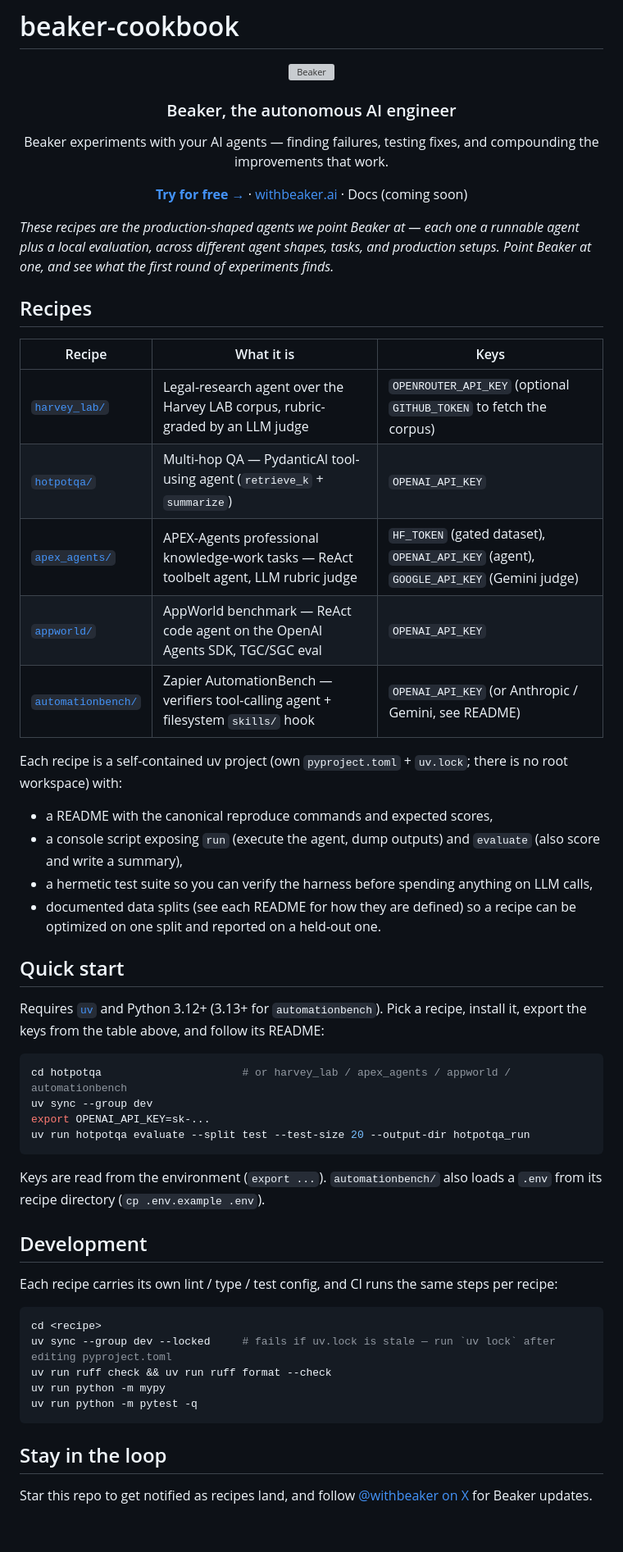
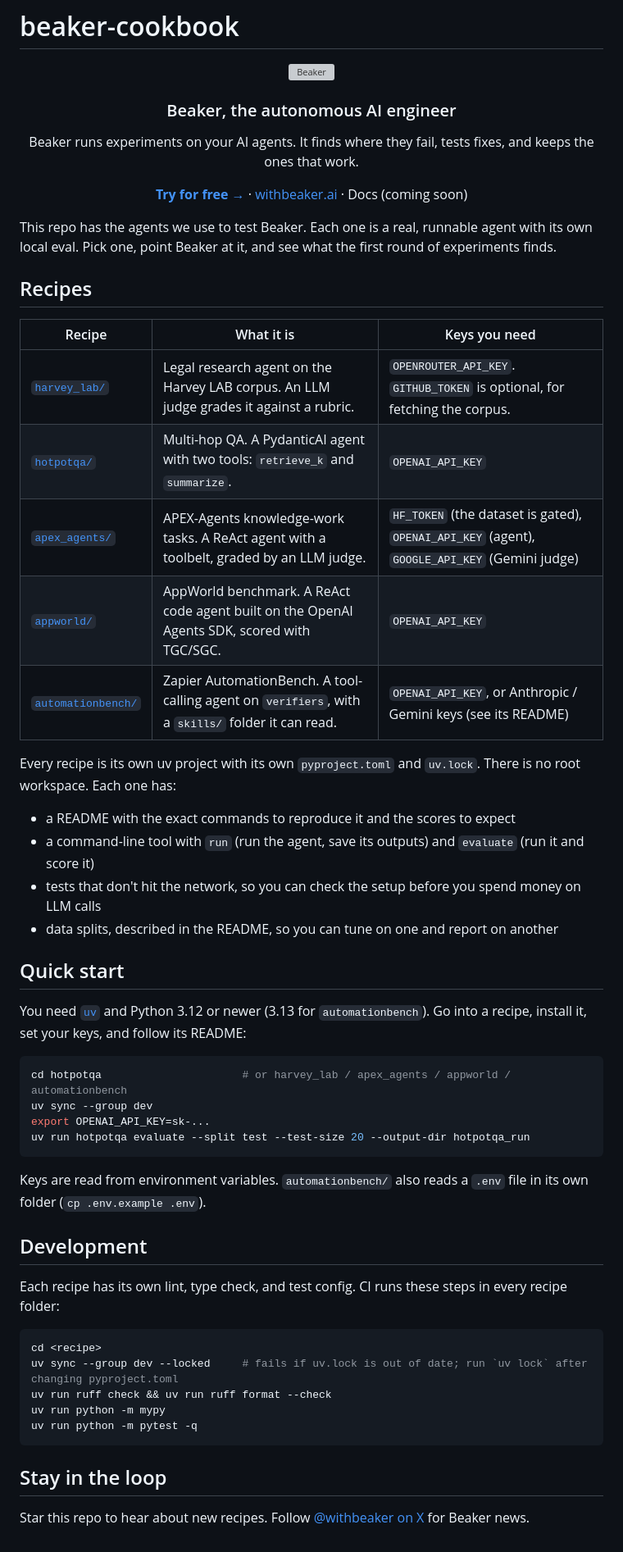
Before and after one commit to rilixai/beaker-cookbook, a Markdown page: README.md, the part around the change. Shown at 82% size. GitHub-like rendering; grey boxes are pictures that could not be loaded.

Commit message:
README: plain-English pass
Co-Authored-By: Devin AI <158243242+devin-ai-integration[bot]@users.noreply.github.com>

````diff
--- a/README.md
+++ b/README.md
@@ -4,43 +4,42 @@
 
   <h3>Beaker, the autonomous AI engineer</h3>
 
-  Beaker experiments with your AI agents — finding failures, testing fixes,
-  and compounding the improvements that work.
+  Beaker runs experiments on your AI agents. It finds where they fail, tests
+  fixes, and keeps the ones that work.
 
   <a href="https://app.withbeaker.ai"><strong>Try for free →</strong></a> · <a href="https://withbeaker.ai">withbeaker.ai</a> · Docs (coming soon)
 </div>
 
-*These recipes are the production-shaped agents we point Beaker at — each one
-a runnable agent plus a local evaluation, across different agent shapes,
-tasks, and production setups. Point Beaker at one, and see what the first
-round of experiments finds.*
+This repo has the agents we use to test Beaker. Each one is a real, runnable
+agent with its own local eval. Pick one, point Beaker at it, and see what the
+first round of experiments finds.
 
 ## Recipes
 
-| Recipe | What it is | Keys |
+| Recipe | What it is | Keys you need |
 |---|---|---|
-| [`harvey_lab/`](harvey_lab/) | Legal-research agent over the Harvey LAB corpus, rubric-graded by an LLM judge | `OPENROUTER_API_KEY` (optional `GITHUB_TOKEN` to fetch the corpus) |
-| [`hotpotqa/`](hotpotqa/) | Multi-hop QA — PydanticAI tool-using agent (`retrieve_k` + `summarize`) | `OPENAI_API_KEY` |
-| [`apex_agents/`](apex_agents/) | APEX-Agents professional knowledge-work tasks — ReAct toolbelt agent, LLM rubric judge | `HF_TOKEN` (gated dataset), `OPENAI_API_KEY` (agent), `GOOGLE_API_KEY` (Gemini judge) |
-| [`appworld/`](appworld/) | AppWorld benchmark — ReAct code agent on the OpenAI Agents SDK, TGC/SGC eval | `OPENAI_API_KEY` |
-| [`automationbench/`](automationbench/) | Zapier AutomationBench — verifiers tool-calling agent + filesystem `skills/` hook | `OPENAI_API_KEY` (or Anthropic / Gemini, see README) |
+| [`harvey_lab/`](harvey_lab/) | Legal research agent on the Harvey LAB corpus. An LLM judge grades it against a rubric. | `OPENROUTER_API_KEY`. `GITHUB_TOKEN` is optional, for fetching the corpus. |
+| [`hotpotqa/`](hotpotqa/) | Multi-hop QA. A PydanticAI agent with two tools: `retrieve_k` and `summarize`. | `OPENAI_API_KEY` |
+| [`apex_agents/`](apex_agents/) | APEX-Agents knowledge-work tasks. A ReAct agent with a toolbelt, graded by an LLM judge. | `HF_TOKEN` (the dataset is gated), `OPENAI_API_KEY` (agent), `GOOGLE_API_KEY` (Gemini judge) |
+| [`appworld/`](appworld/) | AppWorld benchmark. A ReAct code agent built on the OpenAI Agents SDK, scored with TGC/SGC. | `OPENAI_API_KEY` |
+| [`automationbench/`](automationbench/) | Zapier AutomationBench. A tool-calling agent on `verifiers`, with a `skills/` folder it can read. | `OPENAI_API_KEY`, or Anthropic / Gemini keys (see its README) |
 
-Each recipe is a self-contained uv project (own `pyproject.toml` +
-`uv.lock`; there is no root workspace) with:
+Every recipe is its own uv project with its own `pyproject.toml` and
+`uv.lock`. There is no root workspace. Each one has:
 
-- a README with the canonical reproduce commands and expected scores,
-- a console script exposing `run` (execute the agent, dump outputs) and
-  `evaluate` (also score and write a summary),
-- a hermetic test suite so you can verify the harness before spending
-  anything on LLM calls,
-- documented data splits (see each README for how they are defined) so a
-  recipe can be optimized on one split and reported on a held-out one.
+- a README with the exact commands to reproduce it and the scores to expect
+- a command-line tool with `run` (run the agent, save its outputs) and
+  `evaluate` (run it and score it)
+- tests that don't hit the network, so you can check the setup before you
+  spend money on LLM calls
+- data splits, described in the README, so you can tune on one and report on
+  another
 
 ## Quick start
 
-Requires [`uv`](https://docs.astral.sh/uv/) and Python 3.12+ (3.13+ for
-`automationbench`). Pick a recipe, install it, export the keys from the
-table above, and follow its README:
+You need [`uv`](https://docs.astral.sh/uv/) and Python 3.12 or newer
+(3.13 for `automationbench`). Go into a recipe, install it, set your keys,
+and follow its README:
 
 ```bash
 cd hotpotqa                      # or harvey_lab / apex_agents / appworld / automationbench
@@ -49,17 +48,17 @@ export OPENAI_API_KEY=sk-...
 uv run hotpotqa evaluate --split test --test-size 20 --output-dir hotpotqa_run
 ```
 
-Keys are read from the environment (`export ...`). `automationbench/` also
-loads a `.env` from its recipe directory (`cp .env.example .env`).
+Keys are read from environment variables. `automationbench/` also reads a
+`.env` file in its own folder (`cp .env.example .env`).
 
 ## Development
 
-Each recipe carries its own lint / type / test config, and CI runs the same
-steps per recipe:
+Each recipe has its own lint, type check, and test config. CI runs these
+steps in every recipe folder:
 
 ```bash
 cd <recipe>
-uv sync --group dev --locked     # fails if uv.lock is stale — run `uv lock` after editing pyproject.toml
+uv sync --group dev --locked     # fails if uv.lock is out of date; run `uv lock` after changing pyproject.toml
 uv run ruff check && uv run ruff format --check
 uv run python -m mypy
 uv run python -m pytest -q
@@ -67,5 +66,5 @@ uv run python -m pytest -q
 
 ## Stay in the loop
 
-Star this repo to get notified as recipes land, and follow
-[@withbeaker on X](https://x.com/withbeaker) for Beaker updates.
+Star this repo to hear about new recipes. Follow
+[@withbeaker on X](https://x.com/withbeaker) for Beaker news.
````
